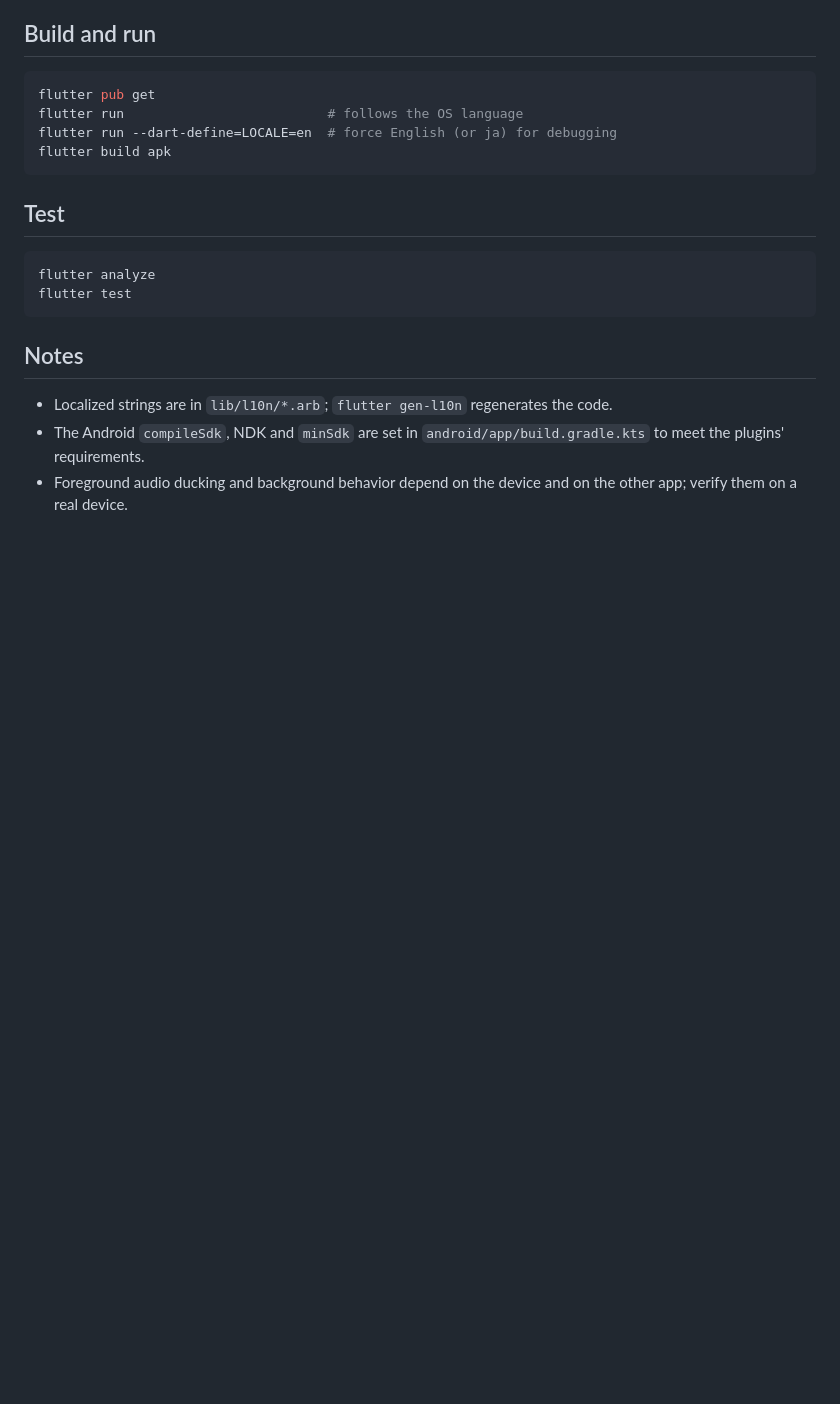
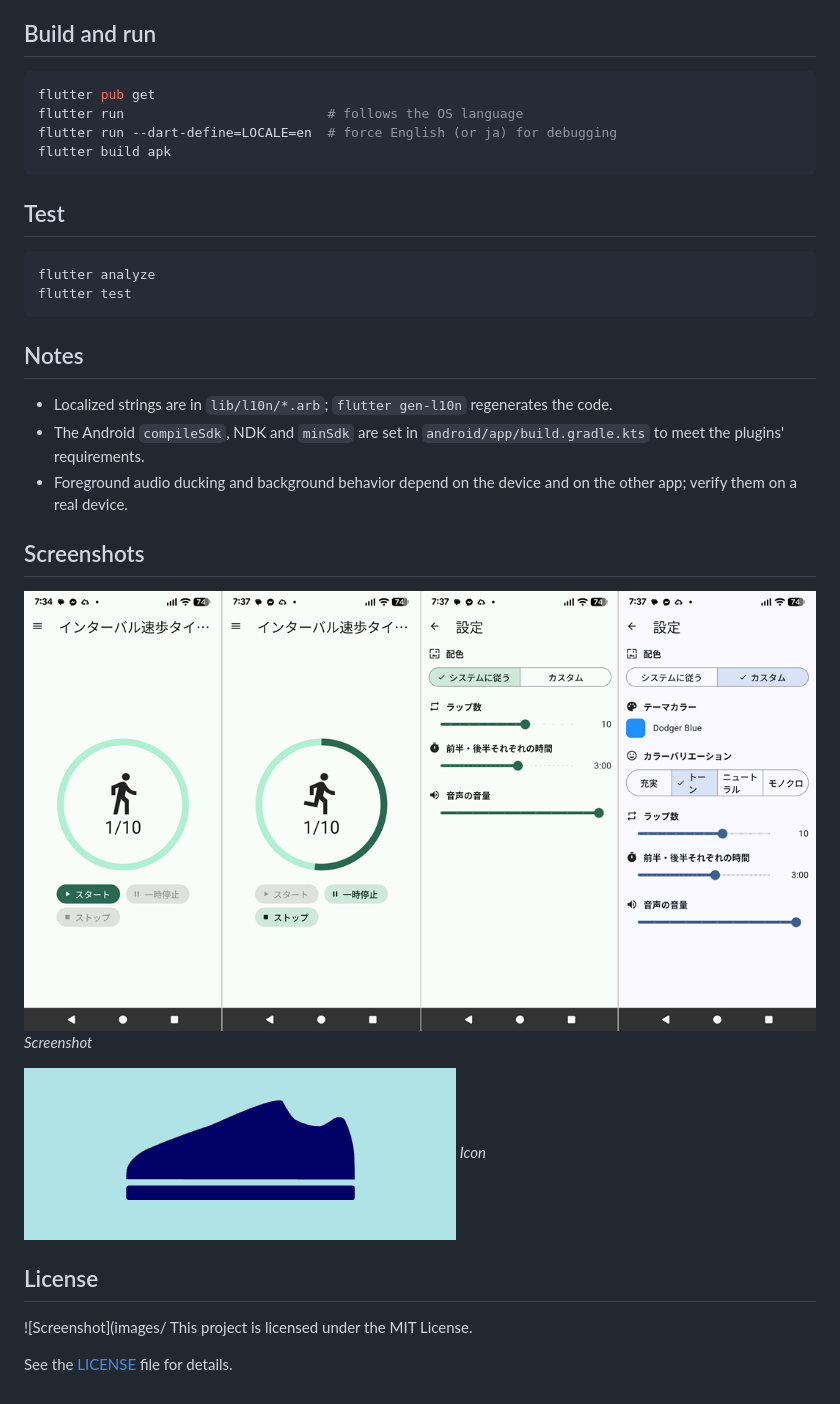
Before and after one commit to suikan4github/japanese_interval_walking_timer, a Markdown page: README.md, the part around the change. GitHub-like rendering; pictures changed too: images/Screenshot_20261029-073412.png (added), images/foreground.drawio.png (added); blank space fills up the shorter version.

```diff
--- a/README.md
+++ b/README.md
@@ -66,3 +66,19 @@ flutter test
   `android/app/build.gradle.kts` to meet the plugins' requirements.
 - Foreground audio ducking and background behavior depend on the device and on
   the other app; verify them on a real device.
+
+
+## Screenshots
+![Screenshot](images/Screenshot_20261029-073412.png)
+*Screenshot*
+
+
+![icon](images/foreground.drawio.png)
+*Icon*
+
+## License
+
+![Screenshot](images/
+This project is licensed under the MIT License.
+
+See the [LICENSE](LICENSE) file for details.
```
Also changed, not shown: README_ja.md (+15 -0 lines).
